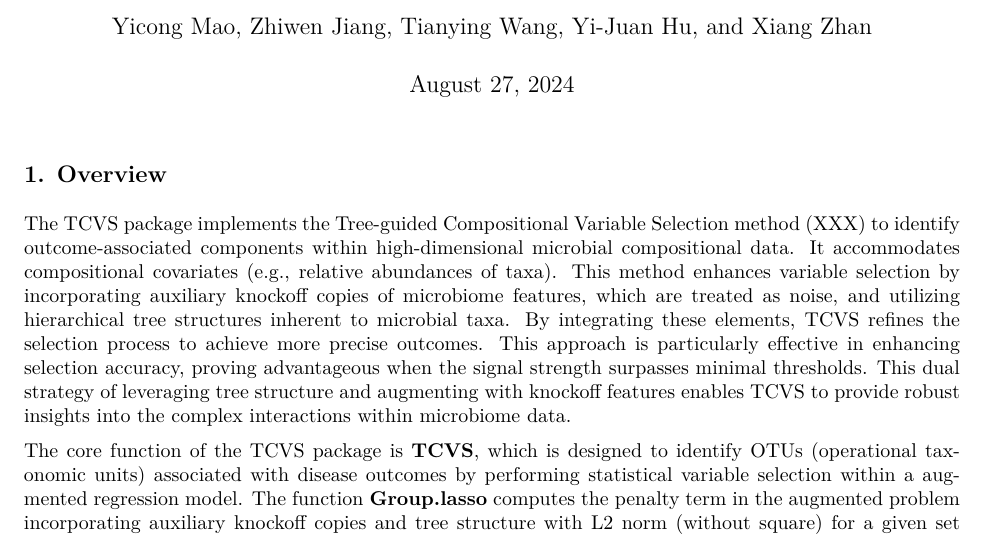
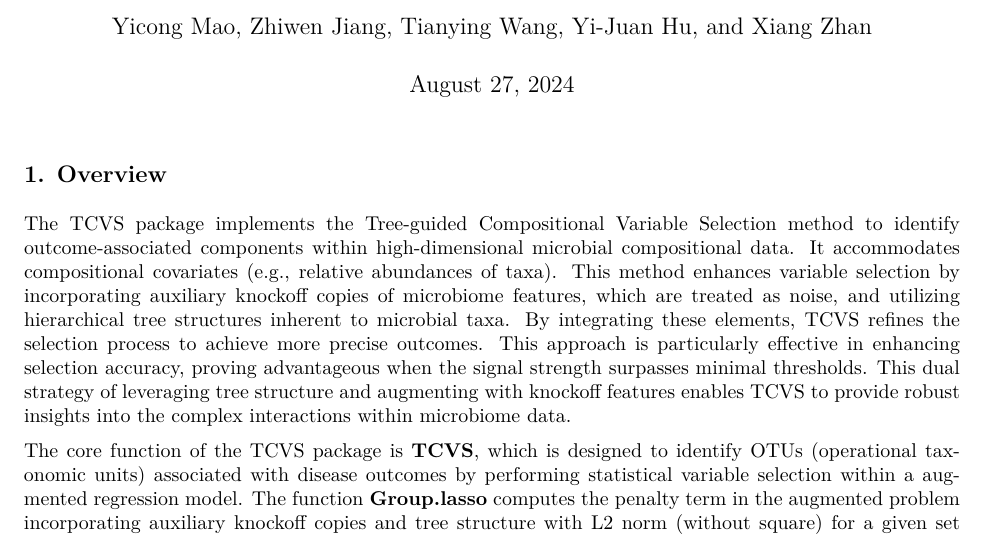
Before and after one commit to Yicong1225/TCVS, an R Markdown document (vignettes/TCVS_vignette.Rmd): part of page 1 of 3, cut so that both start at the same text. The pictures show the output file vignettes/TCVS_vignette.pdf that the author committed with the source.

Commit message:
Resolve merge conflicts

```diff
--- a/vignettes/TCVS_vignette.Rmd
+++ b/vignettes/TCVS_vignette.Rmd
@@ -24,7 +24,7 @@ knitr::opts_chunk$set(
 
 ## 1. Overview  <!-- Introduction of the functions in the paackage-->
 
-The TCVS package implements the Tree-guided Compositional Variable Selection method (XXX) to identify outcome-associated components within high-dimensional microbial compositional data. It accommodates compositional covariates (e.g., relative abundances of taxa). This method enhances variable selection by incorporating auxiliary knockoff copies of microbiome features, which are treated as noise, and utilizing hierarchical tree structures inherent to microbial taxa. By integrating these elements, TCVS refines the selection process to achieve more precise outcomes. This approach is particularly effective in enhancing selection accuracy, proving advantageous when the signal strength surpasses minimal thresholds. This dual strategy of leveraging tree structure and augmenting with knockoff features enables TCVS to provide robust insights into the complex interactions within microbiome data.
+The TCVS package implements the Tree-guided Compositional Variable Selection method to identify outcome-associated components within high-dimensional microbial compositional data. It accommodates compositional covariates (e.g., relative abundances of taxa). This method enhances variable selection by incorporating auxiliary knockoff copies of microbiome features, which are treated as noise, and utilizing hierarchical tree structures inherent to microbial taxa. By integrating these elements, TCVS refines the selection process to achieve more precise outcomes. This approach is particularly effective in enhancing selection accuracy, proving advantageous when the signal strength surpasses minimal thresholds. This dual strategy of leveraging tree structure and augmenting with knockoff features enables TCVS to provide robust insights into the complex interactions within microbiome data.
 
 The core function of the TCVS package is **TCVS**, which is designed to identify OTUs (operational taxonomic units) associated with disease outcomes by performing statistical variable selection within a augmented regression model.
 The function **Group.lasso** computes the penalty term in the augmented problem incorporating auxiliary knockoff copies and tree structure with L2 norm (without square) for a given set of coefficients, groups, and a regularization parameter;
```
Also changed, not shown: vignettes/TCVS_vignette.pdf.
